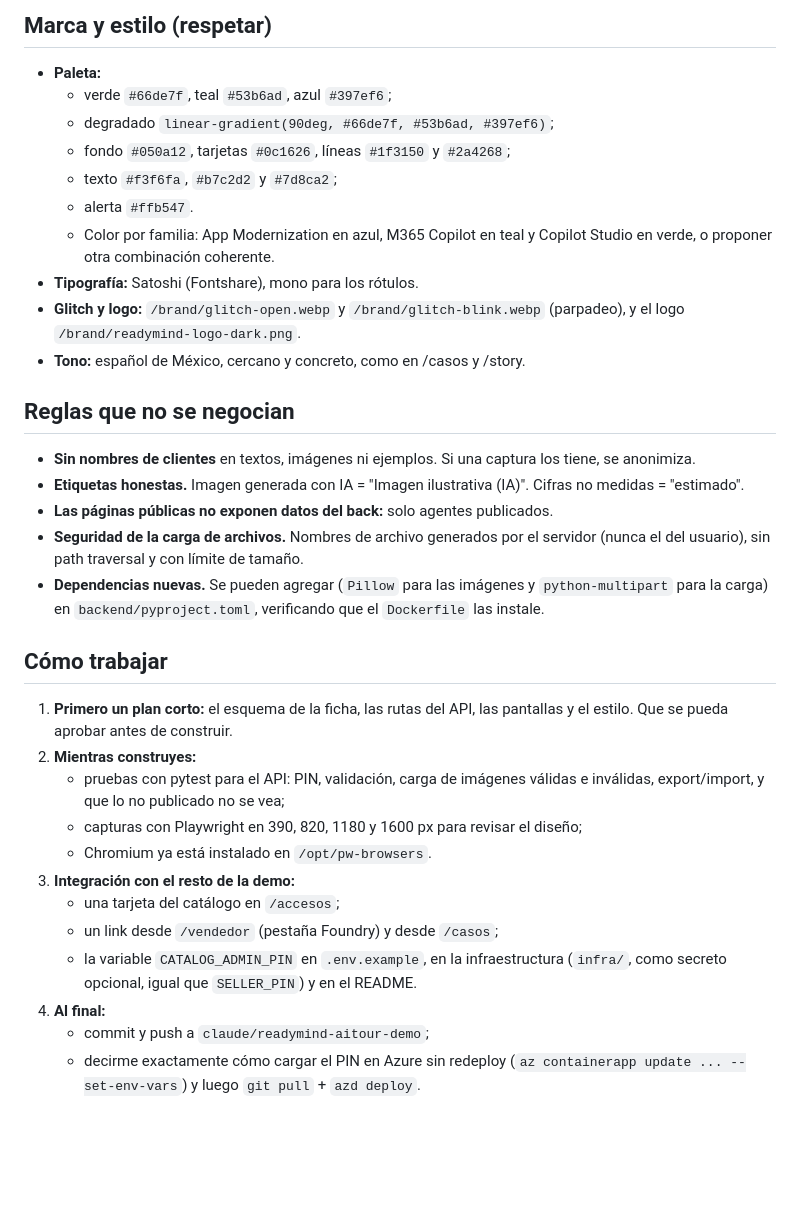
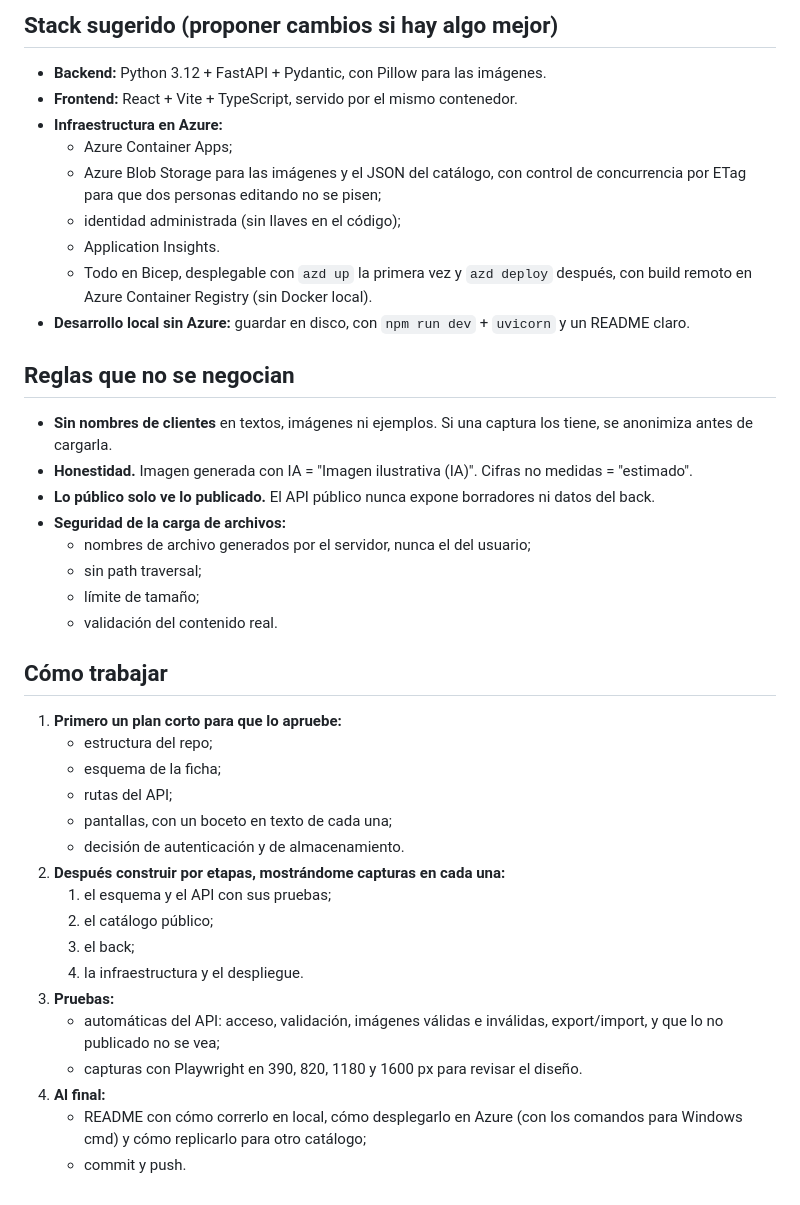
Before and after one commit to fmolina5656/Aitour, a Markdown page: docs/PROMPT_CATALOGO_AGENTES.md, the part around one of its changes. Rendered like a GitHub page; blank space fills up the shorter version.

```diff
--- a/docs/PROMPT_CATALOGO_AGENTES.md
+++ b/docs/PROMPT_CATALOGO_AGENTES.md
@@ -86,41 +119,44 @@ estandarizado**, incluyendo **imágenes**.
 
-## Marca y estilo (respetar)
-- **Paleta:**
-  - verde `#66de7f`, teal `#53b6ad`, azul `#397ef6`;
-  - degradado `linear-gradient(90deg, #66de7f, #53b6ad, #397ef6)`;
-  - fondo `#050a12`, tarjetas `#0c1626`, líneas `#1f3150` y `#2a4268`;
-  - texto `#f3f6fa`, `#b7c2d2` y `#7d8ca2`;
-  - alerta `#ffb547`.
-  - Color por familia: App Modernization en azul, M365 Copilot en teal y Copilot Studio en verde, o proponer otra
-    combinación coherente.
-- **Tipografía:** Satoshi (Fontshare), mono para los rótulos.
-- **Glitch y logo:** `/brand/glitch-open.webp` y `/brand/glitch-blink.webp` (parpadeo), y el logo
-  `/brand/readymind-logo-dark.png`.
-- **Tono:** español de México, cercano y concreto, como en /casos y /story.
+## Stack sugerido (proponer cambios si hay algo mejor)
+- **Backend:** Python 3.12 + FastAPI + Pydantic, con Pillow para las imágenes.
+- **Frontend:** React + Vite + TypeScript, servido por el mismo contenedor.
+- **Infraestructura en Azure:**
+  - Azure Container Apps;
+  - Azure Blob Storage para las imágenes y el JSON del catálogo, con control de concurrencia por ETag para que dos
+    personas editando no se pisen;
+  - identidad administrada (sin llaves en el código);
+  - Application Insights.
+  - Todo en Bicep, desplegable con `azd up` la primera vez y `azd deploy` después, con build remoto en Azure Container
+    Registry (sin Docker local).
+- **Desarrollo local sin Azure:** guardar en disco, con `npm run dev` + `uvicorn` y un README claro.
 
 ## Reglas que no se negocian
-- **Sin nombres de clientes** en textos, imágenes ni ejemplos. Si una captura los tiene, se anonimiza.
-- **Etiquetas honestas.** Imagen generada con IA = "Imagen ilustrativa (IA)". Cifras no medidas = "estimado".
-- **Las páginas públicas no exponen datos del back:** solo agentes publicados.
-- **Seguridad de la carga de archivos.** Nombres de archivo generados por el servidor (nunca el del usuario), sin path
-  traversal y con límite de tamaño.
-- **Dependencias nuevas.** Se pueden agregar (`Pillow` para las imágenes y `python-multipart` para la carga) en
-  `backend/pyproject.toml`, verificando que el `Dockerfile` las instale.
+- **Sin nombres de clientes** en textos, imágenes ni ejemplos. Si una captura los tiene, se anonimiza antes de cargarla.
+- **Honestidad.** Imagen generada con IA = "Imagen ilustrativa (IA)". Cifras no medidas = "estimado".
+- **Lo público solo ve lo publicado.** El API público nunca expone borradores ni datos del back.
+- **Seguridad de la carga de archivos:**
+  - nombres de archivo generados por el servidor, nunca el del usuario;
+  - sin path traversal;
+  - límite de tamaño;
+  - validación del contenido real.
 
 ## Cómo trabajar
-1. **Primero un plan corto:** el esquema de la ficha, las rutas del API, las pantallas y el estilo. Que se pueda
-   aprobar antes de construir.
-2. **Mientras construyes:**
-   - pruebas con pytest para el API: PIN, validación, carga de imágenes válidas e inválidas, export/import, y que lo no
-     publicado no se vea;
-   - capturas con Playwright en 390, 820, 1180 y 1600 px para revisar el diseño;
-   - Chromium ya está instalado en `/opt/pw-browsers`.
-3. **Integración con el resto de la demo:**
-   - una tarjeta del catálogo en `/accesos`;
-   - un link desde `/vendedor` (pestaña Foundry) y desde `/casos`;
-   - la variable `CATALOG_ADMIN_PIN` en `.env.example`, en la infraestructura (`infra/`, como secreto opcional, igual
-     que `SELLER_PIN`) y en el README.
+1. **Primero un plan corto para que lo apruebe:**
+   - estructura del repo;
+   - esquema de la ficha;
+   - rutas del API;
+   - pantallas, con un boceto en texto de cada una;
+   - decisión de autenticación y de almacenamiento.
+2. **Después construir por etapas, mostrándome capturas en cada una:**
+   1. el esquema y el API con sus pruebas;
+   2. el catálogo público;
+   3. el back;
+   4. la infraestructura y el despliegue.
+3. **Pruebas:**
+   - automáticas del API: acceso, validación, imágenes válidas e inválidas, export/import, y que lo no publicado no se
+     vea;
+   - capturas con Playwright en 390, 820, 1180 y 1600 px para revisar el diseño.
 4. **Al final:**
-   - commit y push a `claude/readymind-aitour-demo`;
-   - decirme exactamente cómo cargar el PIN en Azure sin redeploy (`az containerapp update ... --set-env-vars`) y luego
-     `git pull` + `azd deploy`.
+   - README con cómo correrlo en local, cómo desplegarlo en Azure (con los comandos para Windows cmd) y cómo replicarlo
+     para otro catálogo;
+   - commit y push.
```
Also changed, not shown: other parts of docs/PROMPT_CATALOGO_AGENTES.md (+92 -59 lines).
